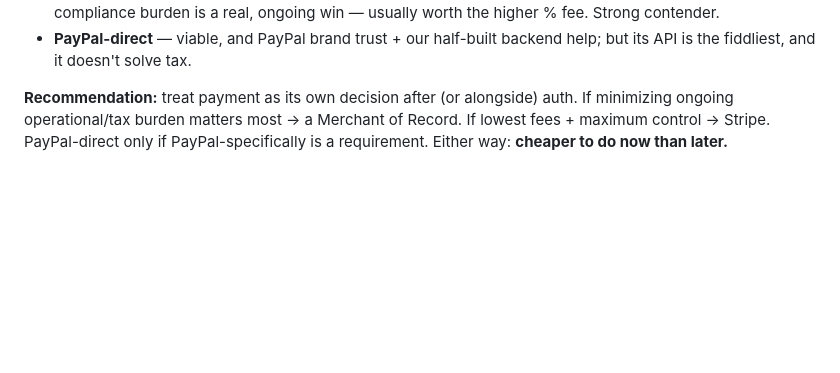
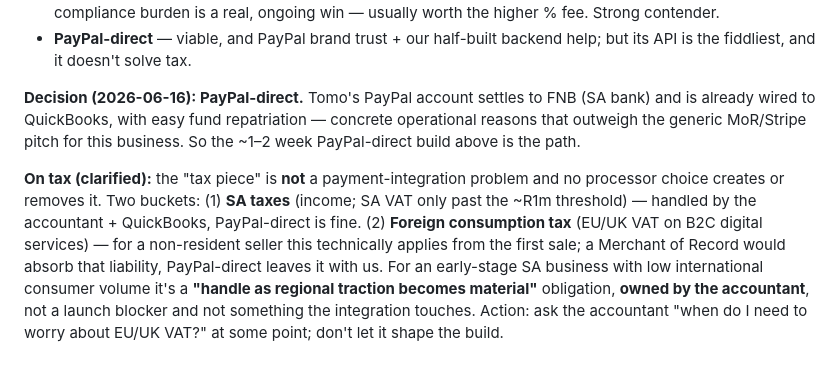
Before and after one commit to NxtPoint/webhook-server, a Markdown page: AUTH-MIGRATION-PLAN.md, the part around the change. Rendered like a GitHub page; blank space fills up the shorter version.

Commit message:
docs(payment): record PayPal-direct decision (FNB settlement + QuickBooks) + clarify tax is accountant-owned, not a processor problem
Co-Authored-By: Claude Opus 4.8 (1M context) <noreply@anthropic.com>

```diff
--- a/AUTH-MIGRATION-PLAN.md
+++ b/AUTH-MIGRATION-PLAN.md
@@ -113,6 +113,16 @@ sandbox testing takes time.
 - **PayPal-direct** — viable, and PayPal brand trust + our half-built backend help; but its API is the
   fiddliest, and it doesn't solve tax.
 
-**Recommendation:** treat payment as its own decision after (or alongside) auth. If minimizing ongoing
-operational/tax burden matters most → a Merchant of Record. If lowest fees + maximum control → Stripe.
-PayPal-direct only if PayPal-specifically is a requirement. Either way: **cheaper to do now than later.**
+**Decision (2026-06-16): PayPal-direct.** Tomo's PayPal account settles to FNB (SA bank) and is already
+wired to QuickBooks, with easy fund repatriation — concrete operational reasons that outweigh the
+generic MoR/Stripe pitch for this business. So the ~1–2 week PayPal-direct build above is the path.
+
+**On tax (clarified):** the "tax piece" is **not** a payment-integration problem and no processor
+choice creates or removes it. Two buckets: (1) **SA taxes** (income; SA VAT only past the ~R1m
+threshold) — handled by the accountant + QuickBooks, PayPal-direct is fine. (2) **Foreign consumption
+tax** (EU/UK VAT on B2C digital services) — for a non-resident seller this technically applies from the
+first sale; a Merchant of Record would absorb that liability, PayPal-direct leaves it with us. For an
+early-stage SA business with low international consumer volume it's a **"handle as regional traction
+becomes material"** obligation, **owned by the accountant**, not a launch blocker and not something the
+integration touches. Action: ask the accountant "when do I need to worry about EU/UK VAT?" at some point;
+don't let it shape the build.
```
